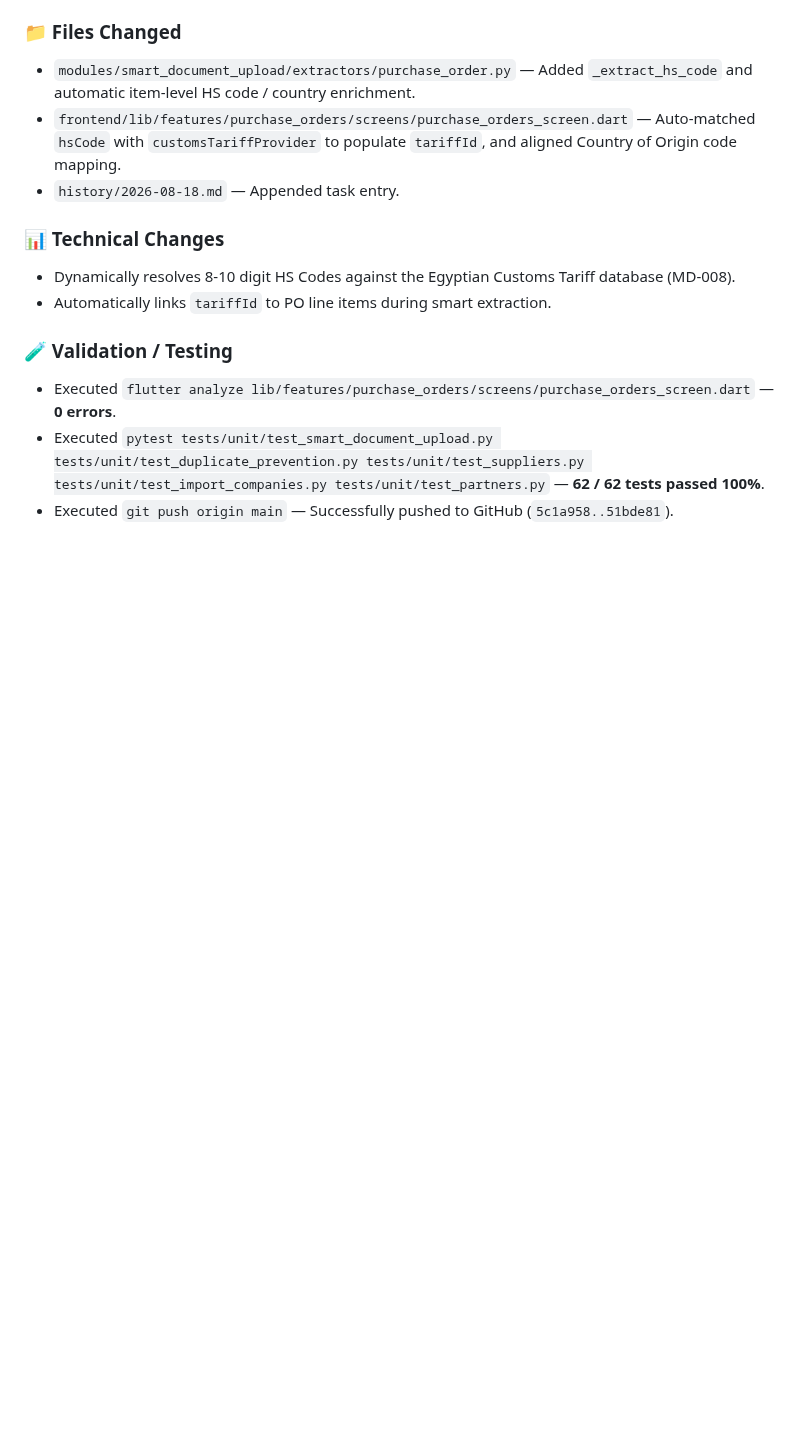
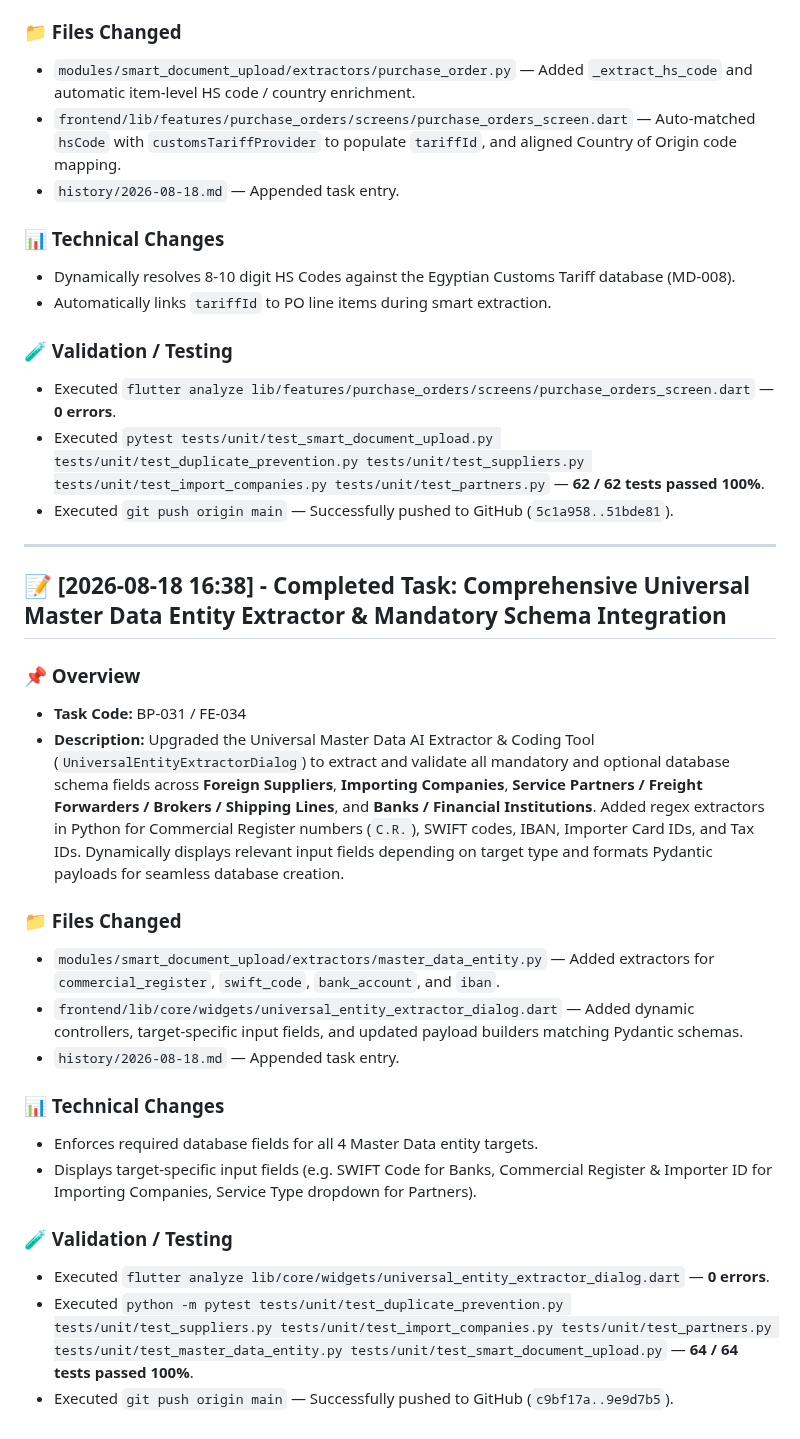
Before and after one commit to ahmedsalahsorour88/import_flow, a Markdown page: history/2026-08-18.md, the part around the change. Rendered like a GitHub page; blank space fills up the shorter version.

Commit message:
docs(history): log Master Data AI extractor task entry

```diff
--- a/history/2026-08-18.md
+++ b/history/2026-08-18.md
@@ -140,3 +140,29 @@
 - Executed `flutter analyze lib/features/purchase_orders/screens/purchase_orders_screen.dart` — **0 errors**.
 - Executed `pytest tests/unit/test_smart_document_upload.py tests/unit/test_duplicate_prevention.py tests/unit/test_suppliers.py tests/unit/test_import_companies.py tests/unit/test_partners.py` — **62 / 62 tests passed 100%**.
 - Executed `git push origin main` — Successfully pushed to GitHub (`5c1a958..51bde81`).
+
+---
+
+## 📝 [2026-08-18 16:38] - Completed Task: Comprehensive Universal Master Data Entity Extractor & Mandatory Schema Integration
+
+### 📌 Overview
+
+- **Task Code:** BP-031 / FE-034
+- **Description:** Upgraded the Universal Master Data AI Extractor & Coding Tool (`UniversalEntityExtractorDialog`) to extract and validate all mandatory and optional database schema fields across **Foreign Suppliers**, **Importing Companies**, **Service Partners / Freight Forwarders / Brokers / Shipping Lines**, and **Banks / Financial Institutions**. Added regex extractors in Python for Commercial Register numbers (`C.R.`), SWIFT codes, IBAN, Importer Card IDs, and Tax IDs. Dynamically displays relevant input fields depending on target type and formats Pydantic payloads for seamless database creation.
+
+### 📁 Files Changed
+
+- `modules/smart_document_upload/extractors/master_data_entity.py` — Added extractors for `commercial_register`, `swift_code`, `bank_account`, and `iban`.
+- `frontend/lib/core/widgets/universal_entity_extractor_dialog.dart` — Added dynamic controllers, target-specific input fields, and updated payload builders matching Pydantic schemas.
+- `history/2026-08-18.md` — Appended task entry.
+
+### 📊 Technical Changes
+
+- Enforces required database fields for all 4 Master Data entity targets.
+- Displays target-specific input fields (e.g. SWIFT Code for Banks, Commercial Register & Importer ID for Importing Companies, Service Type dropdown for Partners).
+
+### 🧪 Validation / Testing
+
+- Executed `flutter analyze lib/core/widgets/universal_entity_extractor_dialog.dart` — **0 errors**.
+- Executed `python -m pytest tests/unit/test_duplicate_prevention.py tests/unit/test_suppliers.py tests/unit/test_import_companies.py tests/unit/test_partners.py tests/unit/test_master_data_entity.py tests/unit/test_smart_document_upload.py` — **64 / 64 tests passed 100%**.
+- Executed `git push origin main` — Successfully pushed to GitHub (`c9bf17a..9e9d7b5`).
```
